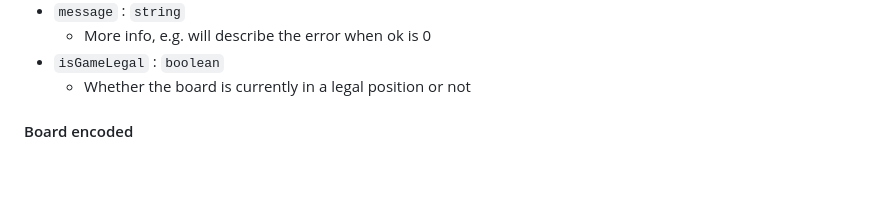
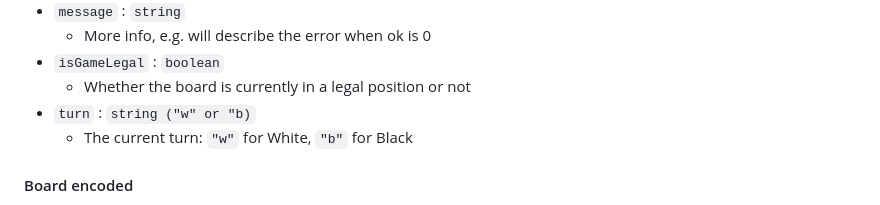
Before and after one commit to acarabott/dgt-chess-to-max, a Markdown page: README.md, the part around the change. Drawn GitHub-style; blank space fills up the shorter version.

Commit message:
add turn to readme

```diff
--- a/README.md
+++ b/README.md
@@ -95,6 +95,8 @@ Each message contains the following data:
     - More info, e.g. will describe the error when ok is 0
 - `isGameLegal` : `boolean`
     - Whether the board is currently in a legal position or not
+- `turn` : `string ("w" or "b)`
+    - The current turn: `"w"` for White, `"b"` for Black
 
 #### Board encoded
 
```
